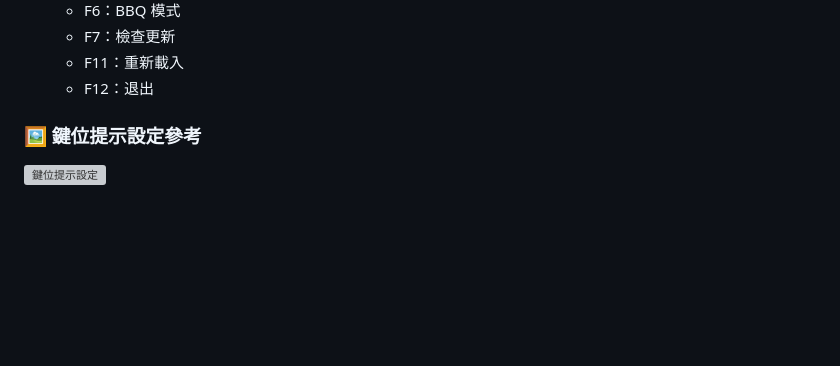
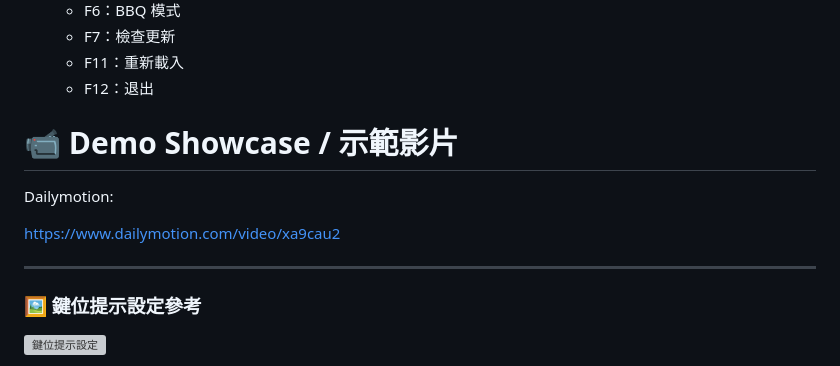
Before and after one commit to Sid-1996/AetherGazer-SemiAuto-AHK, a Markdown page: README.md, the part around the change. GitHub-like rendering; blank space fills up the shorter version; grey boxes are pictures that could not be loaded.

```diff
--- a/README.md
+++ b/README.md
@@ -74,6 +74,13 @@ AutoHotkey v2 專案，用於《深空之眼》的半自動戰鬥、角色技能
    - F7：檢查更新
    - F11：重新載入
    - F12：退出
+  # 📹 Demo Showcase / 示範影片
+
+Dailymotion:
+
+[https://www.dailymotion.com/video/xa9cau2](https://www.dailymotion.com/video/xa9cyg0)
+
+---
 
 ### 🖼️ 鍵位提示設定參考
 
```
